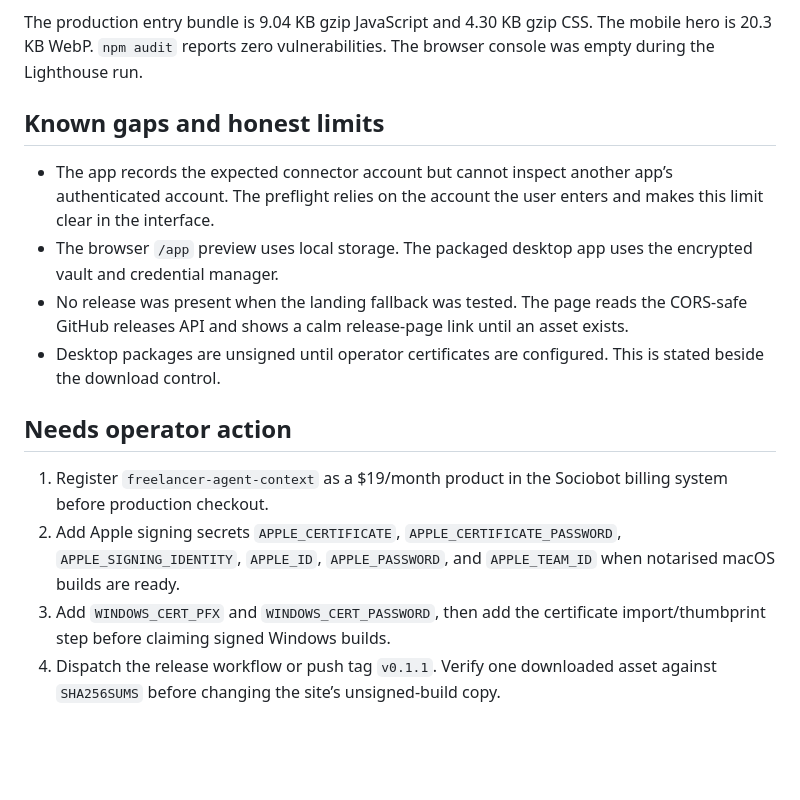
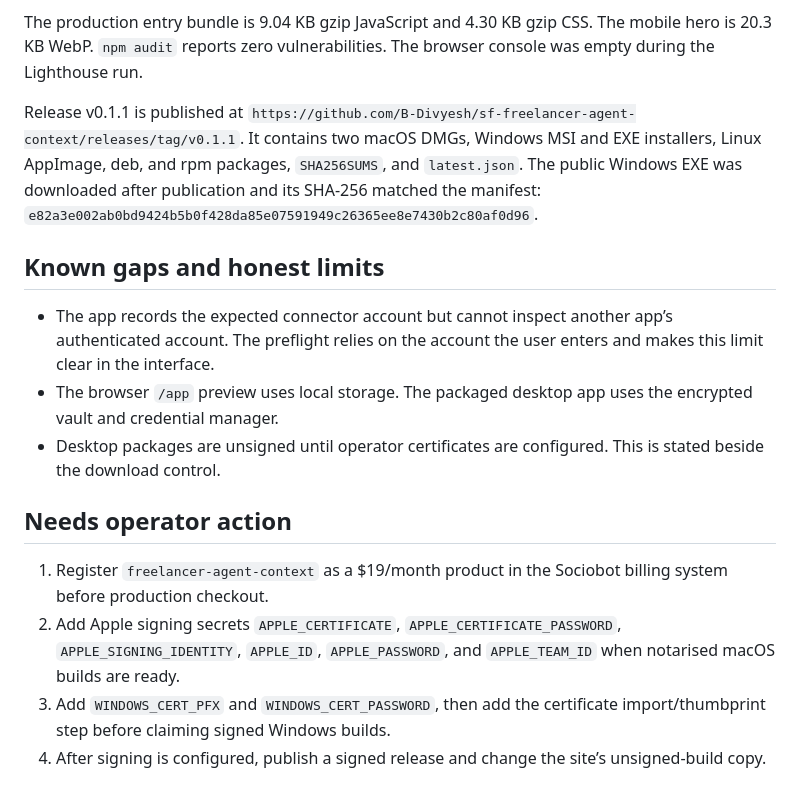
Before and after one commit to B-Divyesh/sf-freelancer-agent-context, a Markdown page: .factory/handoff.md, the part around the change. Drawn GitHub-style; blank space fills up the shorter version.

Commit message:
docs: record verified desktop release

```diff
--- a/.factory/handoff.md
+++ b/.factory/handoff.md
@@ -48,6 +48,13 @@ The production entry bundle is 9.04 KB gzip JavaScript and 4.30 KB gzip CSS.
 The mobile hero is 20.3 KB WebP. `npm audit` reports zero vulnerabilities.
 The browser console was empty during the Lighthouse run.
 
+Release v0.1.1 is published at
+`https://github.com/B-Divyesh/sf-freelancer-agent-context/releases/tag/v0.1.1`.
+It contains two macOS DMGs, Windows MSI and EXE installers, Linux AppImage,
+deb, and rpm packages, `SHA256SUMS`, and `latest.json`. The public Windows EXE
+was downloaded after publication and its SHA-256 matched the manifest:
+`e82a3e002ab0bd9424b5b0f428da85e07591949c26365ee8e7430b2c80af0d96`.
+
 ## Known gaps and honest limits
 
 - The app records the expected connector account but cannot inspect another
@@ -55,9 +62,6 @@ The browser console was empty during the Lighthouse run.
   enters and makes this limit clear in the interface.
 - The browser `/app` preview uses local storage. The packaged desktop app uses
   the encrypted vault and credential manager.
-- No release was present when the landing fallback was tested. The page reads
-  the CORS-safe GitHub releases API and shows a calm release-page link until an
-  asset exists.
 - Desktop packages are unsigned until operator certificates are configured.
   This is stated beside the download control.
 
@@ -70,5 +74,5 @@ The browser console was empty during the Lighthouse run.
    `APPLE_PASSWORD`, and `APPLE_TEAM_ID` when notarised macOS builds are ready.
 3. Add `WINDOWS_CERT_PFX` and `WINDOWS_CERT_PASSWORD`, then add the certificate
    import/thumbprint step before claiming signed Windows builds.
-4. Dispatch the release workflow or push tag `v0.1.1`. Verify one downloaded
-   asset against `SHA256SUMS` before changing the site’s unsigned-build copy.
+4. After signing is configured, publish a signed release and change the site’s
+   unsigned-build copy.
```
